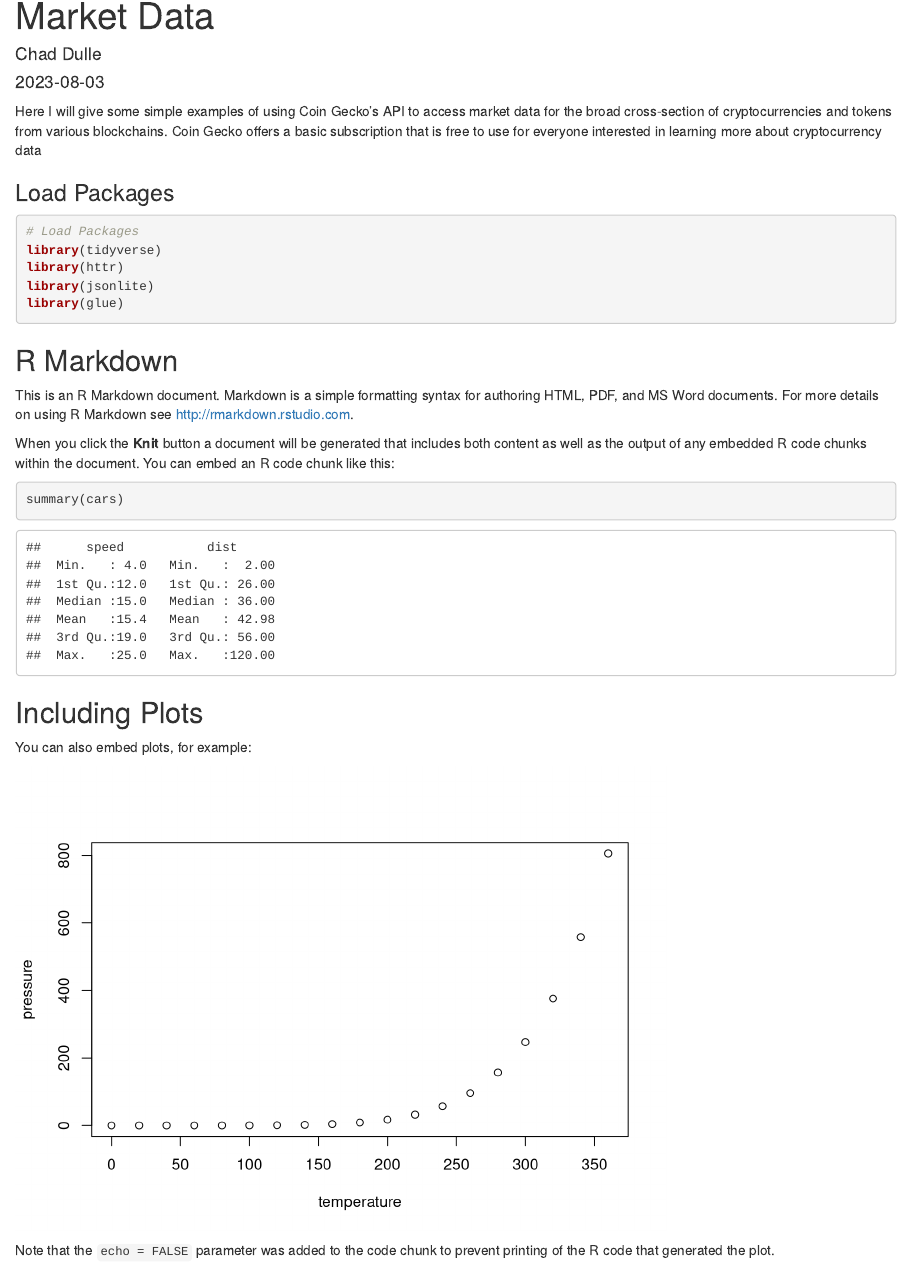
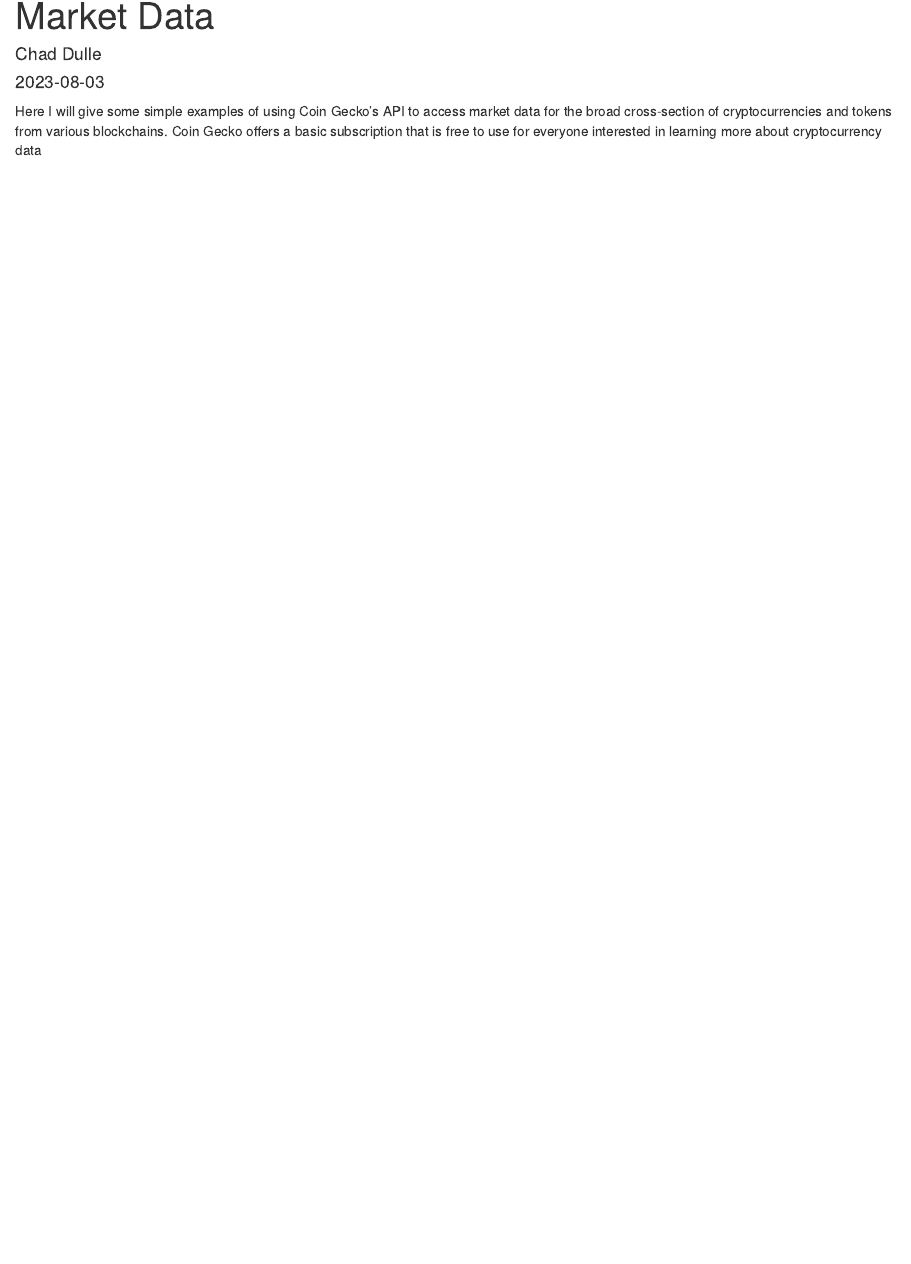
Before and after one commit to chadwick24/Chad-Academic-Website, an R Markdown document (content/codes and data/Coin Gecko/Coin Gecko API.Rmd): the page in a window 1100 px wide, from 70 px down. Rendered offline with R 4.5, knitr and Pandoc, with nearby package versions.

Commit message:
Update Coin Gecko API.Rmd

````diff
--- a/content/codes and data/Coin Gecko/Coin Gecko API.Rmd
+++ b/content/codes and data/Coin Gecko/Coin Gecko API.Rmd
@@ -5,33 +5,3 @@ date: "2023-08-03"
 ---
 
 Here I will give some simple examples of using Coin Gecko's API to access market data for the broad cross-section of cryptocurrencies and tokens from various blockchains. Coin Gecko offers a basic subscription that is free to use for everyone interested in learning more about cryptocurrency data
-
-
-### Load Packages
-```{r warning=FALSE, message=FALSE,eval=FALSE}
-# Load Packages
-library(tidyverse)
-library(httr)
-library(jsonlite)
-library(glue)
-```
-
-## R Markdown
-
-This is an R Markdown document. Markdown is a simple formatting syntax for authoring HTML, PDF, and MS Word documents. For more details on using R Markdown see <http://rmarkdown.rstudio.com>.
-
-When you click the **Knit** button a document will be generated that includes both content as well as the output of any embedded R code chunks within the document. You can embed an R code chunk like this:
-
-```{r cars}
-summary(cars)
-```
-
-## Including Plots
-
-You can also embed plots, for example:
-
-```{r pressure, echo=FALSE}
-plot(pressure)
-```
-
-Note that the `echo = FALSE` parameter was added to the code chunk to prevent printing of the R code that generated the plot.
````
